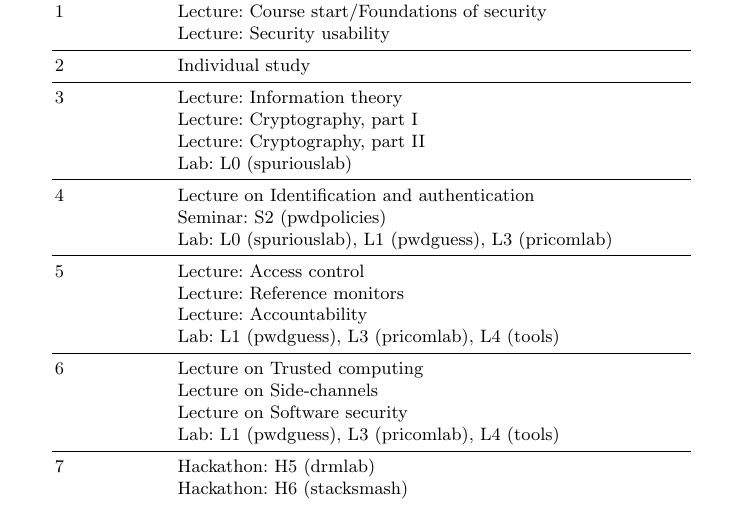
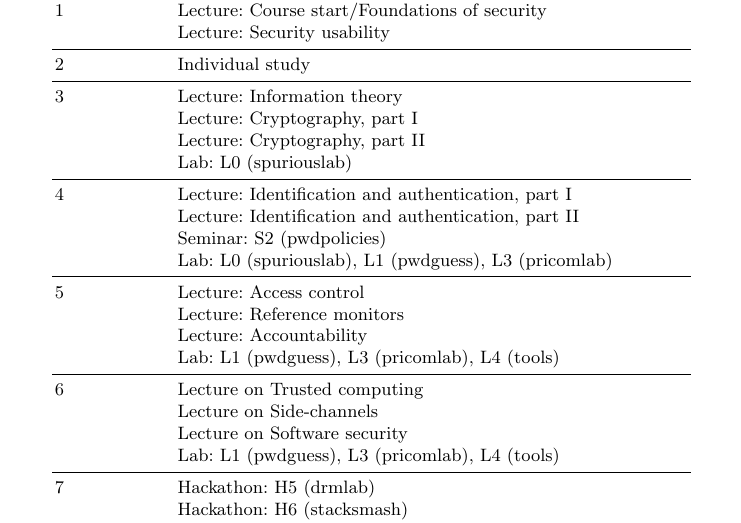
Before and after one commit to OpenSecEd/compsec, a LaTeX paper (studyguide/studyguide.tex, which reads studyguide/contents.tex): part of page 3 of 7, cut so that both start at the same text. Compiled offline with pdfLaTeX.

Commit message:
Adds extra session for auth

```diff
--- a/studyguide/contents.tex
+++ b/studyguide/contents.tex
@@ -112,7 +112,8 @@ the following sections.
     & Lab: L0 (spuriouslab)\\
     \midrule
     4
-    & Lecture on Identification and authentication\\
+    & Lecture: Identification and authentication, part I\\
+    & Lecture: Identification and authentication, part II\\
     & Seminar: S2 (pwdpolicies)\\
     & Lab: L0 (spuriouslab), L1 (pwdguess), L3 (pricomlab)\\
     \midrule
```
